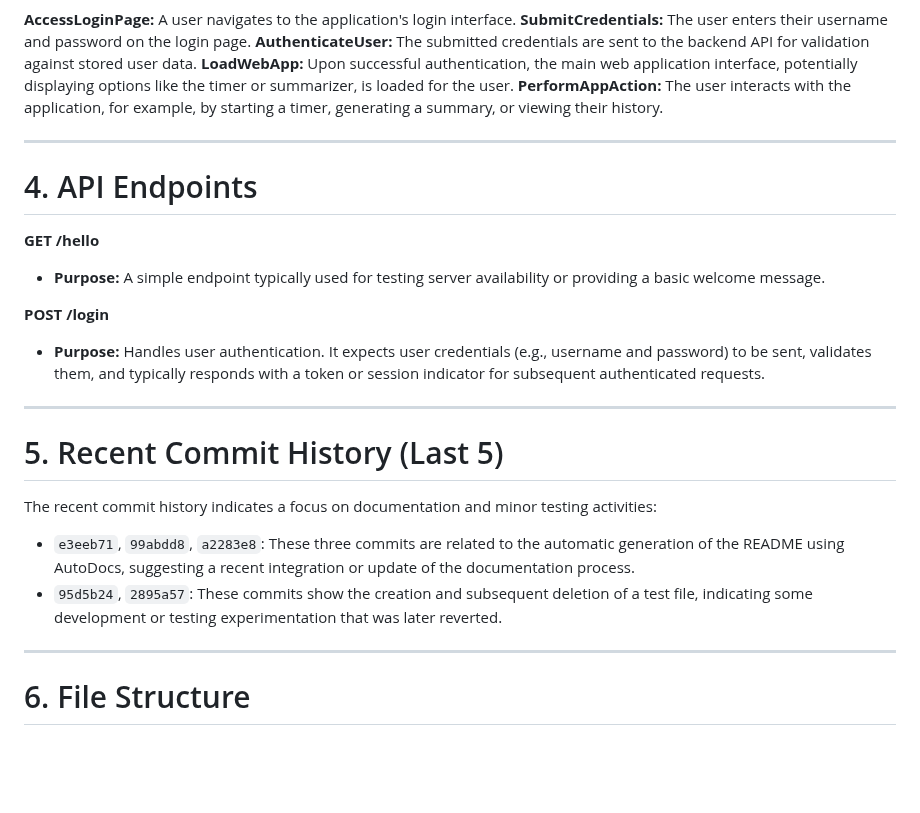
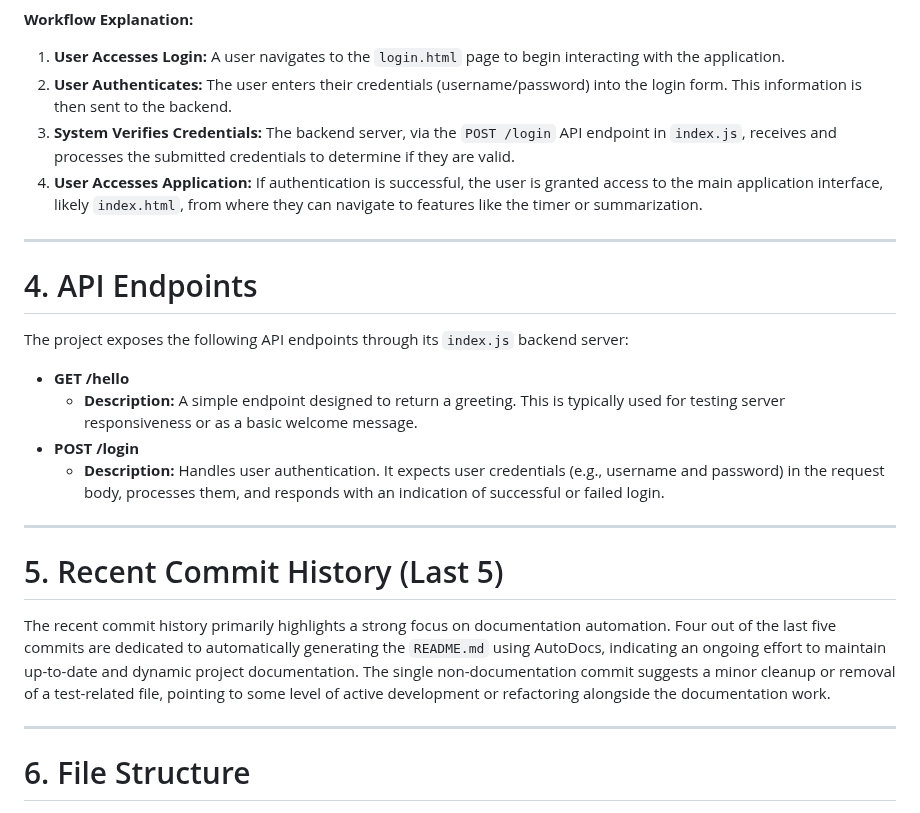
Before and after one commit to yogithasivakumar/FocusZen, a Markdown page: README.md, the part around one of its changes. Rendered like a GitHub page; blank space fills up the shorter version.

````diff
--- a/README.md
+++ b/README.md
@@ -30,28 +29,28 @@ flowchart TD
 ```
 
-**AccessLoginPage:** A user navigates to the application's login interface.
-**SubmitCredentials:** The user enters their username and password on the login page.
-**AuthenticateUser:** The submitted credentials are sent to the backend API for validation against stored user data.
-**LoadWebApp:** Upon successful authentication, the main web application interface, potentially displaying options like the timer or summarizer, is loaded for the user.
-**PerformAppAction:** The user interacts with the application, for example, by starting a timer, generating a summary, or viewing their history.
+**Workflow Explanation:**
+
+1.  **User Accesses Login:** A user navigates to the `login.html` page to begin interacting with the application.
+2.  **User Authenticates:** The user enters their credentials (username/password) into the login form. This information is then sent to the backend.
+3.  **System Verifies Credentials:** The backend server, via the `POST /login` API endpoint in `index.js`, receives and processes the submitted credentials to determine if they are valid.
+4.  **User Accesses Application:** If authentication is successful, the user is granted access to the main application interface, likely `index.html`, from where they can navigate to features like the timer or summarization.
 
 ---
 
 # 4. API Endpoints
 
-**GET /hello**
-- **Purpose:** A simple endpoint typically used for testing server availability or providing a basic welcome message.
+The project exposes the following API endpoints through its `index.js` backend server:
 
-**POST /login**
-- **Purpose:** Handles user authentication. It expects user credentials (e.g., username and password) to be sent, validates them, and typically responds with a token or session indicator for subsequent authenticated requests.
+*   **GET /hello**
+    *   **Description:** A simple endpoint designed to return a greeting. This is typically used for testing server responsiveness or as a basic welcome message.
+*   **POST /login**
+    *   **Description:** Handles user authentication. It expects user credentials (e.g., username and password) in the request body, processes them, and responds with an indication of successful or failed login.
 
 ---
 
 # 5. Recent Commit History (Last 5)
 
-The recent commit history indicates a focus on documentation and minor testing activities:
-- `e3eeb71`, `99abdd8`, `a2283e8`: These three commits are related to the automatic generation of the README using AutoDocs, suggesting a recent integration or update of the documentation process.
-- `95d5b24`, `2895a57`: These commits show the creation and subsequent deletion of a test file, indicating some development or testing experimentation that was later reverted.
+The recent commit history primarily highlights a strong focus on documentation automation. Four out of the last five commits are dedicated to automatically generating the `README.md` using AutoDocs, indicating an ongoing effort to maintain up-to-date and dynamic project documentation. The single non-documentation commit suggests a minor cleanup or removal of a test-related file, pointing to some level of active development or refactoring alongside the documentation work.
 
 ---
 
````
Also changed, not shown: other parts of README.md (+23 -69 lines).
